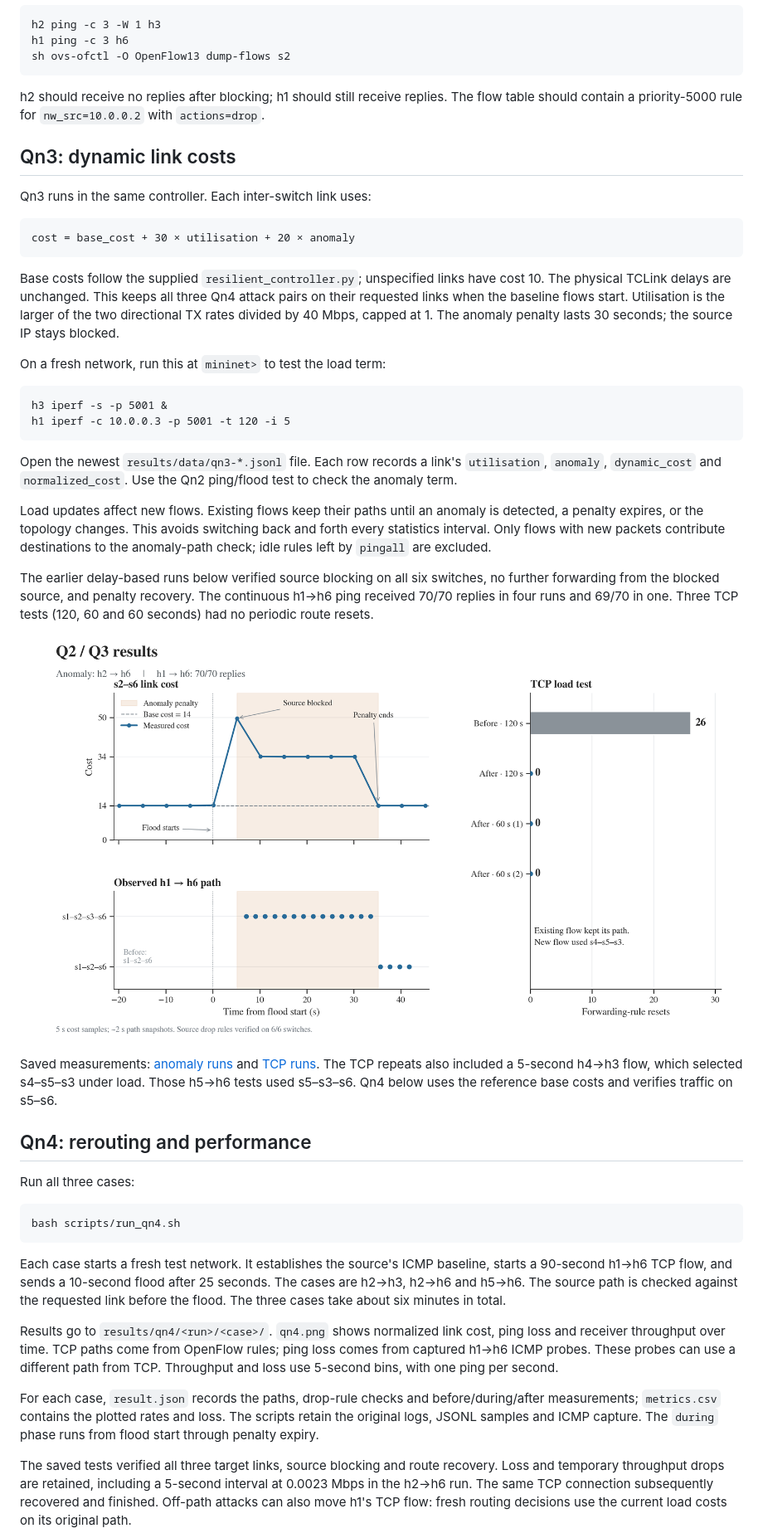
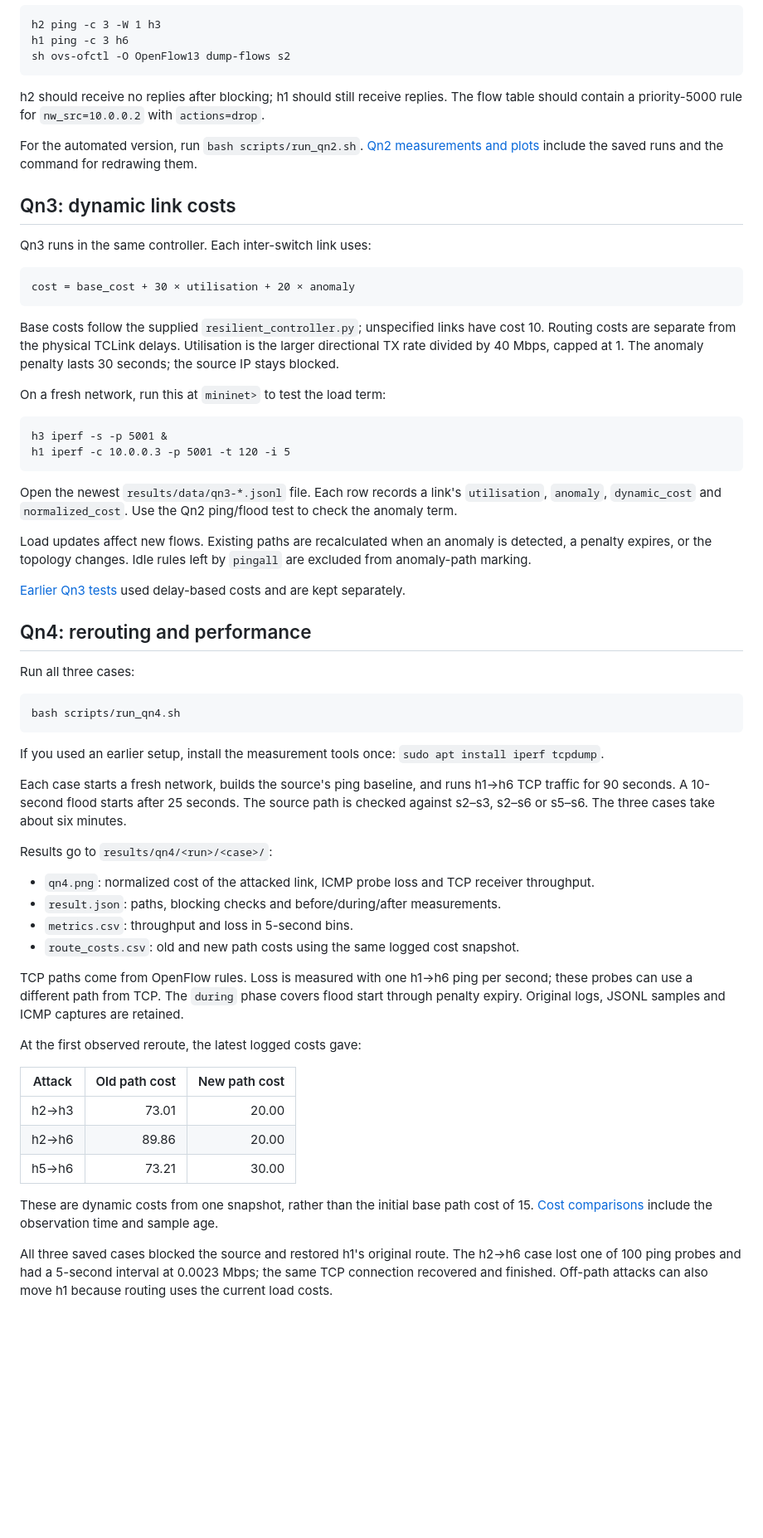
Before and after one commit to MILLOPE/CEG5101_CA2, a Markdown page: README.md, the part around one of its changes. Shown at 83% size. GitHub-like rendering; blank space fills up the shorter version.

````diff
--- a/README.md
+++ b/README.md
@@ -82,6 +82,10 @@ h2 should receive no replies after blocking; h1 should still receive replies.
 The flow table should contain a priority-5000 rule for `nw_src=10.0.0.2`
 with `actions=drop`.
 
+For the automated version, run `bash scripts/run_qn2.sh`.
+[Qn2 measurements and plots](docs/qn2.md) include the saved runs and
+the command for redrawing them.
+
 ## Qn3: dynamic link costs
 
 Qn3 runs in the same controller. Each inter-switch link uses:
@@ -91,11 +95,9 @@ cost = base_cost + 30 × utilisation + 20 × anomaly
 ```
 
 Base costs follow the supplied `resilient_controller.py`; unspecified links
-have cost 10. The physical TCLink delays are unchanged. This keeps all three
-Qn4 attack pairs on their requested links when the baseline flows start.
-Utilisation is the larger of the two
-directional TX rates divided by 40 Mbps, capped at 1. The anomaly penalty
-lasts 30 seconds; the source IP stays blocked.
+have cost 10. Routing costs are separate from the physical TCLink delays.
+Utilisation is the larger directional TX rate divided by 40 Mbps, capped
+at 1. The anomaly penalty lasts 30 seconds; the source IP stays blocked.
 
 On a fresh network, run this at `mininet>` to test the load term:
 
@@ -108,24 +110,11 @@ Open the newest `results/data/qn3-*.jsonl` file. Each row records a link's
 `utilisation`, `anomaly`, `dynamic_cost` and `normalized_cost`.
 Use the Qn2 ping/flood test to check the anomaly term.
 
-Load updates affect new flows. Existing flows keep their paths until an
-anomaly is detected, a penalty expires, or the topology changes. This avoids
-switching back and forth every statistics interval. Only flows with new
-packets contribute destinations to the anomaly-path check; idle rules left
-by `pingall` are excluded.
+Load updates affect new flows. Existing paths are recalculated when an
+anomaly is detected, a penalty expires, or the topology changes. Idle rules
+left by `pingall` are excluded from anomaly-path marking.
 
-The earlier delay-based runs below verified source blocking on all six switches, no further
-forwarding from the blocked source, and penalty recovery. The continuous
-h1→h6 ping received 70/70 replies in four runs and 69/70 in one.
-Three TCP tests (120, 60 and 60 seconds) had no periodic route resets.
-
-![Qn2 and Qn3 results](docs/images/qn3-results.png)
-
-Saved measurements: [anomaly runs](examples/qn3/anomaly_runs.csv) and
-[TCP runs](examples/qn3/load_runs.csv). The TCP repeats also included a
-5-second h4→h3 flow, which selected s4–s5–s3 under load.
-Those h5→h6 tests used s5–s3–s6. Qn4 below uses the reference base costs
-and verifies traffic on s5–s6.
+[Earlier Qn3 tests](docs/qn3.md) used delay-based costs and are kept separately.
 
 ## Qn4: rerouting and performance
 
@@ -135,29 +124,42 @@ Run all three cases:
 bash scripts/run_qn4.sh
 ```
 
-Each case starts a fresh test network. It establishes the source's ICMP
-baseline, starts a 90-second h1→h6 TCP flow, and sends a 10-second flood
-after 25 seconds. The cases are h2→h3, h2→h6 and h5→h6.
-The source path is checked against the requested link before the flood.
-The three cases take about six minutes in total.
+If you used an earlier setup, install the measurement tools once:
+`sudo apt install iperf tcpdump`.
 
-Results go to `results/qn4/<run>/<case>/`. `qn4.png` shows normalized link
-cost, ping loss and receiver throughput over time. TCP paths come from
-OpenFlow rules; ping loss comes from captured h1→h6 ICMP probes. These
-probes can use a different path from TCP. Throughput and loss use 5-second
-bins, with one ping per second.
+Each case starts a fresh network, builds the source's ping baseline, and
+runs h1→h6 TCP traffic for 90 seconds. A 10-second flood starts after
+25 seconds. The source path is checked against s2–s3, s2–s6 or s5–s6.
+The three cases take about six minutes.
 
-For each case, `result.json` records the paths, drop-rule checks and
-before/during/after measurements; `metrics.csv` contains the plotted rates
-and loss. The scripts retain the original logs, JSONL samples and ICMP capture.
-The `during` phase runs from flood start through penalty expiry.
+Results go to `results/qn4/<run>/<case>/`:
 
-The saved tests verified all three target links, source blocking and route
-recovery. Loss and temporary throughput drops are retained, including a
-5-second interval at 0.0023 Mbps in the h2→h6 run. The same TCP connection
-subsequently recovered and finished.
-Off-path attacks can also move h1's TCP flow: fresh routing decisions use
-the current load costs on its original path.
+- `qn4.png`: normalized cost of the attacked link, ICMP probe loss and TCP receiver throughput.
+- `result.json`: paths, blocking checks and before/during/after measurements.
+- `metrics.csv`: throughput and loss in 5-second bins.
+- `route_costs.csv`: old and new path costs using the same logged cost snapshot.
+
+TCP paths come from OpenFlow rules. Loss is measured with one h1→h6 ping
+per second; these probes can use a different path from TCP. The `during`
+phase covers flood start through penalty expiry. Original logs, JSONL
+samples and ICMP captures are retained.
+
+At the first observed reroute, the latest logged costs gave:
+
+| Attack | Old path cost | New path cost |
+| --- | ---: | ---: |
+| h2→h3 | 73.01 | 20.00 |
+| h2→h6 | 89.86 | 20.00 |
+| h5→h6 | 73.21 | 30.00 |
+
+These are dynamic costs from one snapshot, rather than the initial base
+path cost of 15. [Cost comparisons](examples/qn4/route_costs.csv) include
+the observation time and sample age.
+
+All three saved cases blocked the source and restored h1's original route.
+The h2→h6 case lost one of 100 ping probes and had a 5-second interval at
+0.0023 Mbps; the same TCP connection recovered and finished. Off-path
+attacks can also move h1 because routing uses the current load costs.
 
 ![h2 to h6 rerouting](docs/images/qn4-h2-h6.png)
 
````
Also changed, not shown: other parts of README.md (+7 -29 lines), docs/qn3.md (added, +21 -0 lines), docs/images/qn4-h2-h3.png, docs/images/qn4-h2-h6.png, docs/images/qn4-h5-h6.png, 3 other files.
